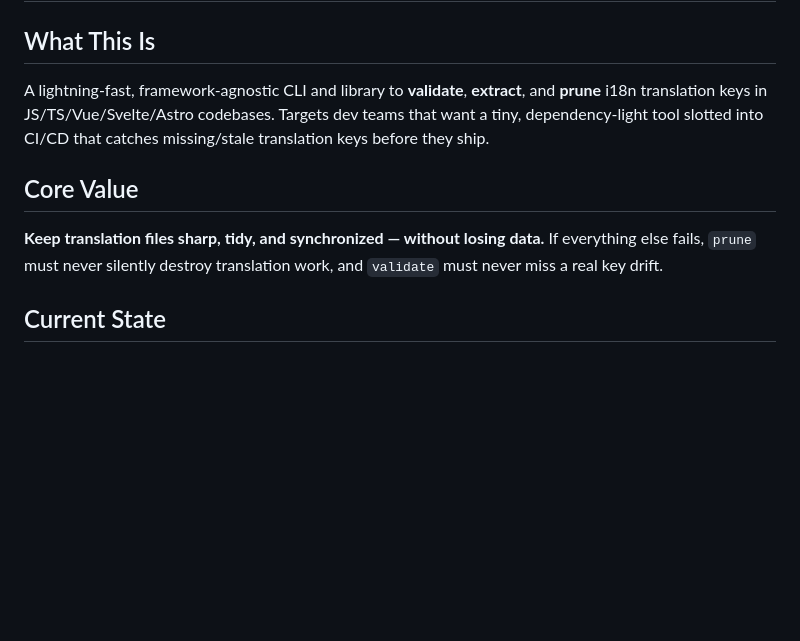
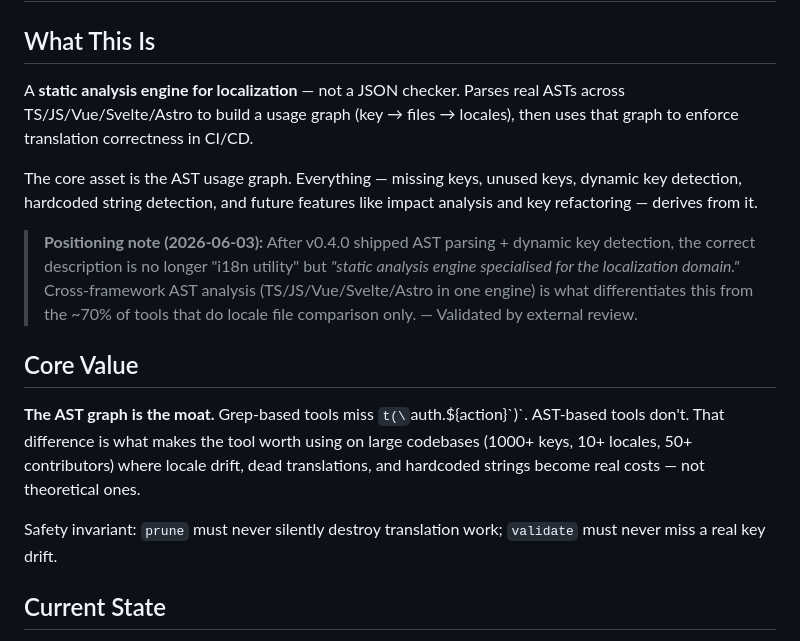
Before and after one commit to Schalkez/i18n-sharpen, a Markdown page: .planning/PROJECT.md, the part around one of its changes. Drawn GitHub-style; blank space fills up the shorter version.

```diff
--- a/.planning/PROJECT.md
+++ b/.planning/PROJECT.md
@@ -2,11 +2,17 @@
 
 ## What This Is
 
-A lightning-fast, framework-agnostic CLI and library to **validate**, **extract**, and **prune** i18n translation keys in JS/TS/Vue/Svelte/Astro codebases. Targets dev teams that want a tiny, dependency-light tool slotted into CI/CD that catches missing/stale translation keys before they ship.
+A **static analysis engine for localization** — not a JSON checker. Parses real ASTs across TS/JS/Vue/Svelte/Astro to build a usage graph (key → files → locales), then uses that graph to enforce translation correctness in CI/CD.
+
+The core asset is the AST usage graph. Everything — missing keys, unused keys, dynamic key detection, hardcoded string detection, and future features like impact analysis and key refactoring — derives from it.
+
+> **Positioning note (2026-06-03):** After v0.4.0 shipped AST parsing + dynamic key detection, the correct description is no longer "i18n utility" but *"static analysis engine specialised for the localization domain."* Cross-framework AST analysis (TS/JS/Vue/Svelte/Astro in one engine) is what differentiates this from the ~70% of tools that do locale file comparison only. — Validated by external review.
 
 ## Core Value
 
-**Keep translation files sharp, tidy, and synchronized — without losing data.** If everything else fails, `prune` must never silently destroy translation work, and `validate` must never miss a real key drift.
+**The AST graph is the moat.** Grep-based tools miss `t(\`auth.${action}\`)`. AST-based tools don't. That difference is what makes the tool worth using on large codebases (1000+ keys, 10+ locales, 50+ contributors) where locale drift, dead translations, and hardcoded strings become real costs — not theoretical ones.
+
+Safety invariant: `prune` must never silently destroy translation work; `validate` must never miss a real key drift.
 
 ## Current State
 
```
Also changed, not shown: other parts of .planning/PROJECT.md (+30 -1 lines), .planning/BACKLOG.md (added, +221 -0 lines).
